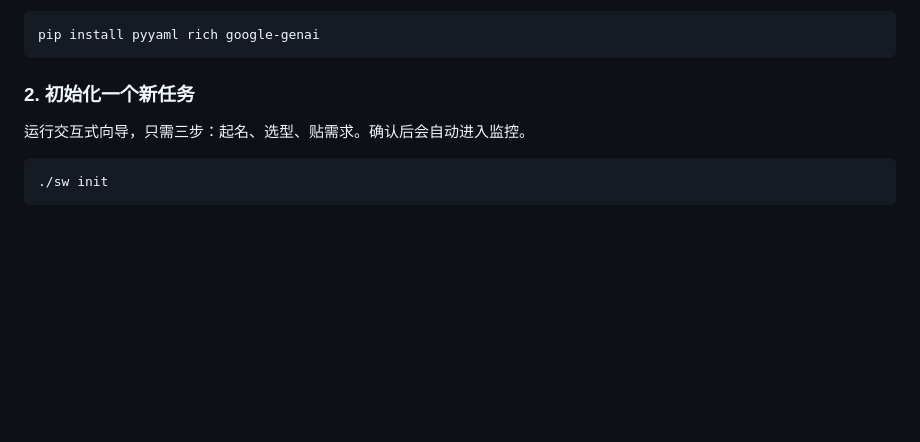
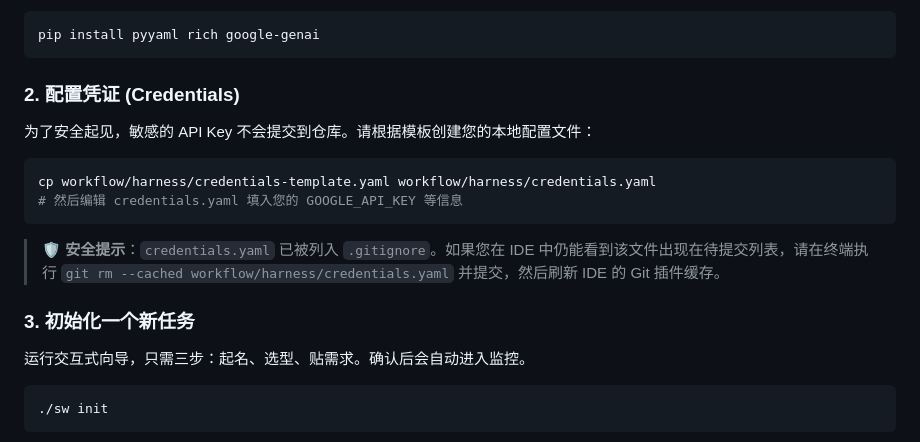
Before and after one commit to yuefengwang/harness-flow, a Markdown page: README.md, the part around the change. Rendered like a GitHub page; blank space fills up the shorter version.

````diff
--- a/README.md
+++ b/README.md
@@ -52,7 +52,16 @@
 pip install pyyaml rich google-genai
 ```
 
-### 2. 初始化一个新任务
+### 2. 配置凭证 (Credentials)
+为了安全起见，敏感的 API Key 不会提交到仓库。请根据模板创建您的本地配置文件：
+```bash
+cp workflow/harness/credentials-template.yaml workflow/harness/credentials.yaml
+# 然后编辑 credentials.yaml 填入您的 GOOGLE_API_KEY 等信息
+```
+
+> 🛡️ **安全提示**：`credentials.yaml` 已被列入 `.gitignore`。如果您在 IDE 中仍能看到该文件出现在待提交列表，请在终端执行 `git rm --cached workflow/harness/credentials.yaml` 并提交，然后刷新 IDE 的 Git 插件缓存。
+
+### 3. 初始化一个新任务
 运行交互式向导，只需三步：起名、选型、贴需求。确认后会自动进入监控。
 ```bash
 ./sw init
````
